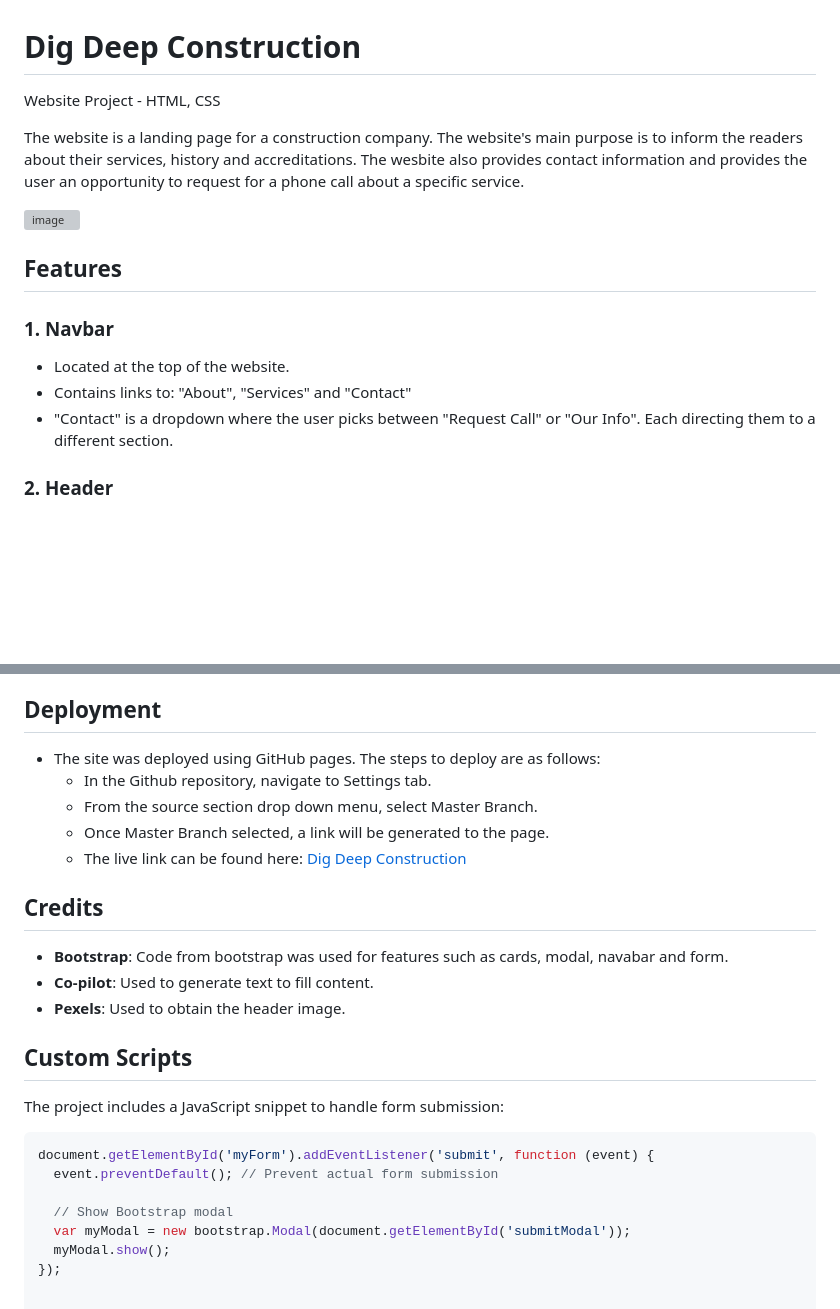
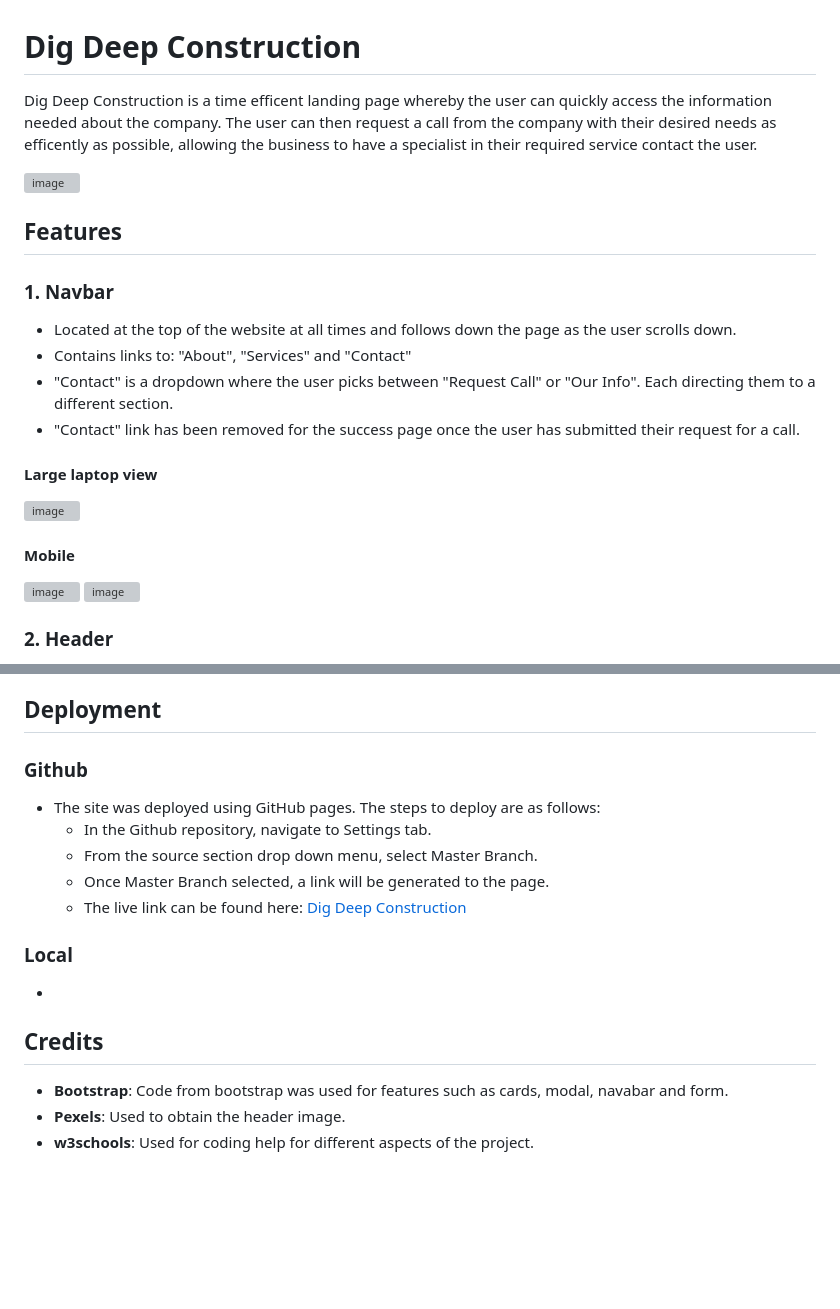
Before and after one commit to AliJayCarter/dig-deep-construction, a Markdown page: README.md, 2 parts joined by grey strips. GitHub-like rendering; blank space fills up the shorter version; grey boxes are pictures that could not be loaded.

````diff
--- a/README.md
+++ b/README.md
@@ -1,15 +1,22 @@
 # Dig Deep Construction
-Website Project - HTML, CSS
-
-The website is a landing page for a construction company. The website's main purpose is to inform the readers about their services, history and accreditations. The wesbite also provides contact information and provides the user an opportunity to request for a phone call about a specific service.
+Dig Deep Construction is a time efficent landing page whereby the user can quickly access the information needed about the company. The user can then request a call from the company with their desired needs as efficently as possible, allowing the business to have a specialist in their required service contact the user.
 
 ![image](https://github.com/user-attachments/assets/e2e50f81-eda1-4414-869e-5de4a6f14884)
 
 ## Features
 ### 1. **Navbar**
-   - Located at the top of the website.
+   - Located at the top of the website at all times and follows down the page as the user scrolls down.
    - Contains links to: "About", "Services" and "Contact"
    - "Contact" is a dropdown where the user picks between "Request Call" or "Our Info". Each directing them to a different section.
+   - "Contact" link has been removed for the success page once the user has submitted their request for a call.
+
+#### Large laptop view
+![image](https://github.com/user-attachments/assets/7802fd04-dc3e-459a-99bf-ebd61006f19f)
+
+#### Mobile
+![image](https://github.com/user-attachments/assets/75532e19-f147-47b7-98d6-f31db3ddc349)
+![image](https://github.com/user-attachments/assets/a5779e95-a608-4679-858f-25808ef0e993)
+
 
 ### 2. **Header**
    - Displays the company name and tagline.
@@ -71,24 +103,17 @@ The website is a landing page for a construction company. The website's main pur
 - [Google Fonts](https://fonts.google.com/)
 
 ## Deployment
+### Github
 - The site was deployed using GitHub pages. The steps to deploy are as follows:
    - In the Github repository, navigate to Settings tab.
    - From the source section drop down menu, select Master Branch.
    - Once Master Branch selected, a link will be generated to the page.
    - The live link can be found here: [Dig Deep Construction](https://alijaycarter.github.io/dig-deep-construction/)
 
+### Local
+-
+
 ## Credits
 - **Bootstrap**: Code from bootstrap was used for features such as cards, modal, navabar and form.
-- **Co-pilot**: Used to generate text to fill content.
 - **Pexels**: Used to obtain the header image.
-
-## Custom Scripts
-The project includes a JavaScript snippet to handle form submission:
-```javascript
-document.getElementById('myForm').addEventListener('submit', function (event) {
-  event.preventDefault(); // Prevent actual form submission
-
-  // Show Bootstrap modal
-  var myModal = new bootstrap.Modal(document.getElementById('submitModal'));
-  myModal.show();
-});
+- **w3schools**: Used for coding help for different aspects of the project.
````
Also changed, not shown: other parts of README.md (+34 -9 lines).
